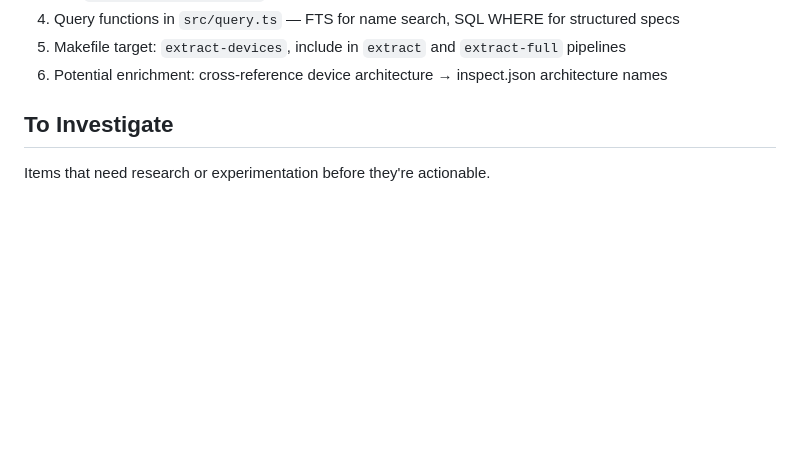
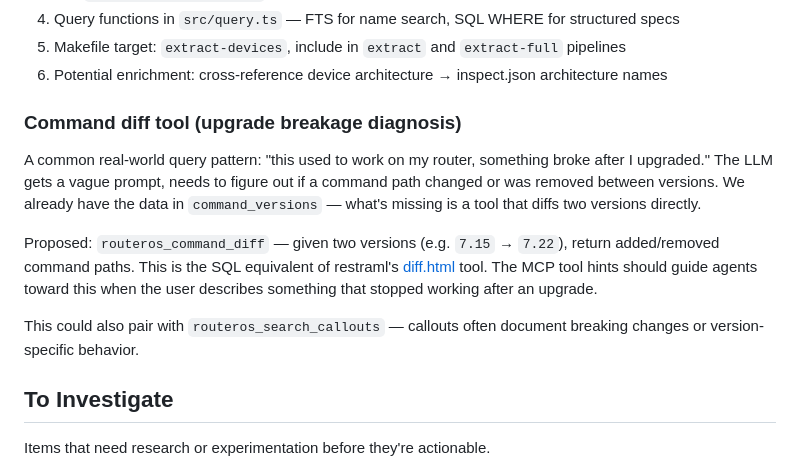
Before and after one commit to tikoci/rosetta, a Markdown page: BACKLOG.md, the part around the change. Rendered like a GitHub page; blank space fills up the shorter version.

```diff
--- a/BACKLOG.md
+++ b/BACKLOG.md
@@ -22,6 +22,14 @@ Remaining work:
 4. Query functions in `src/query.ts` — FTS for name search, SQL WHERE for structured specs
 5. Makefile target: `extract-devices`, include in `extract` and `extract-full` pipelines
 6. Potential enrichment: cross-reference device architecture → inspect.json architecture names
+
+### Command diff tool (upgrade breakage diagnosis)
+
+A common real-world query pattern: "this used to work on my router, something broke after I upgraded." The LLM gets a vague prompt, needs to figure out if a command path changed or was removed between versions. We already have the data in `command_versions` — what's missing is a tool that diffs two versions directly.
+
+Proposed: `routeros_command_diff` — given two versions (e.g. `7.15` → `7.22`), return added/removed command paths. This is the SQL equivalent of restraml's [diff.html](https://tikoci.github.io/restraml/diff.html) tool. The MCP tool hints should guide agents toward this when the user describes something that stopped working after an upgrade.
+
+This could also pair with `routeros_search_callouts` — callouts often document breaking changes or version-specific behavior.
 
 ## To Investigate
 
```
Also changed, not shown: CLAUDE.md (+3 -2 lines), DESIGN.md (+15 -1 lines).
